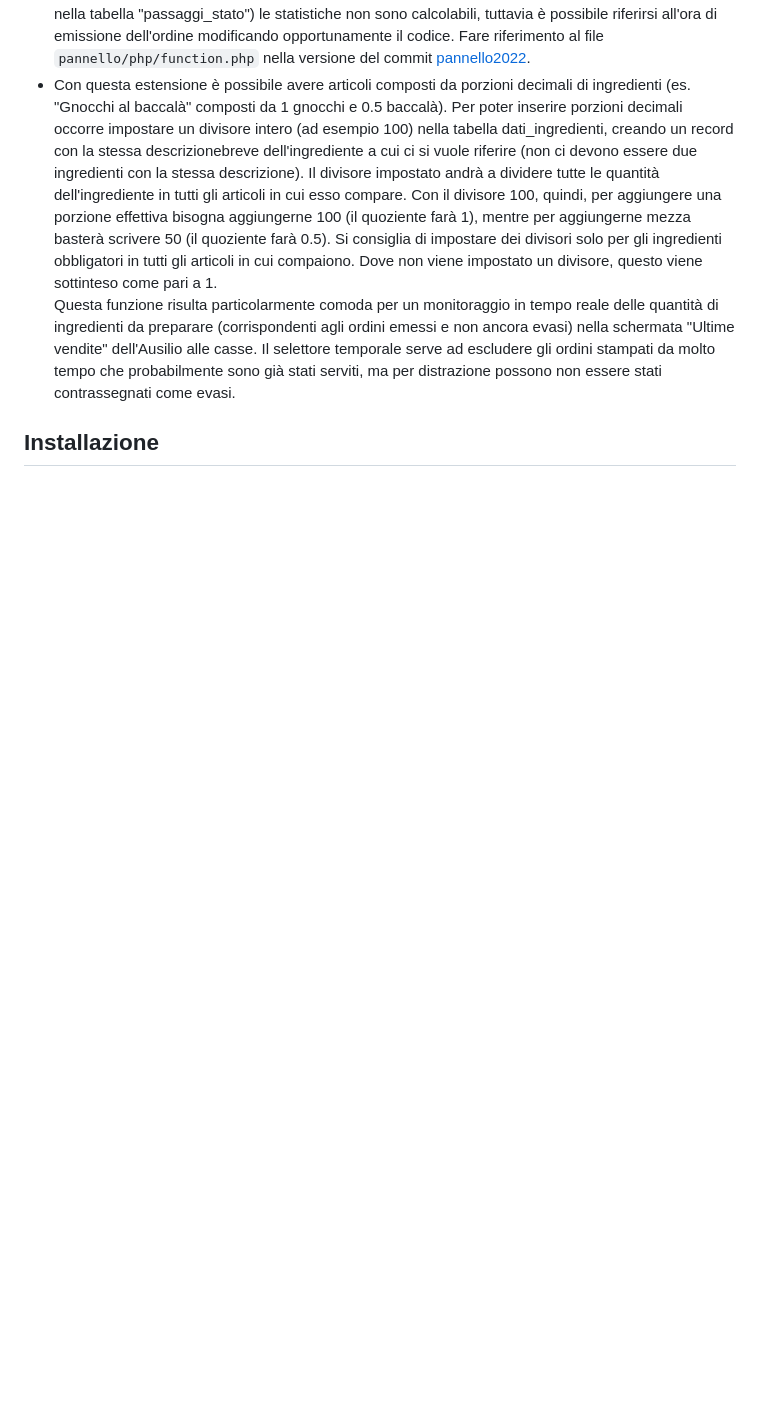
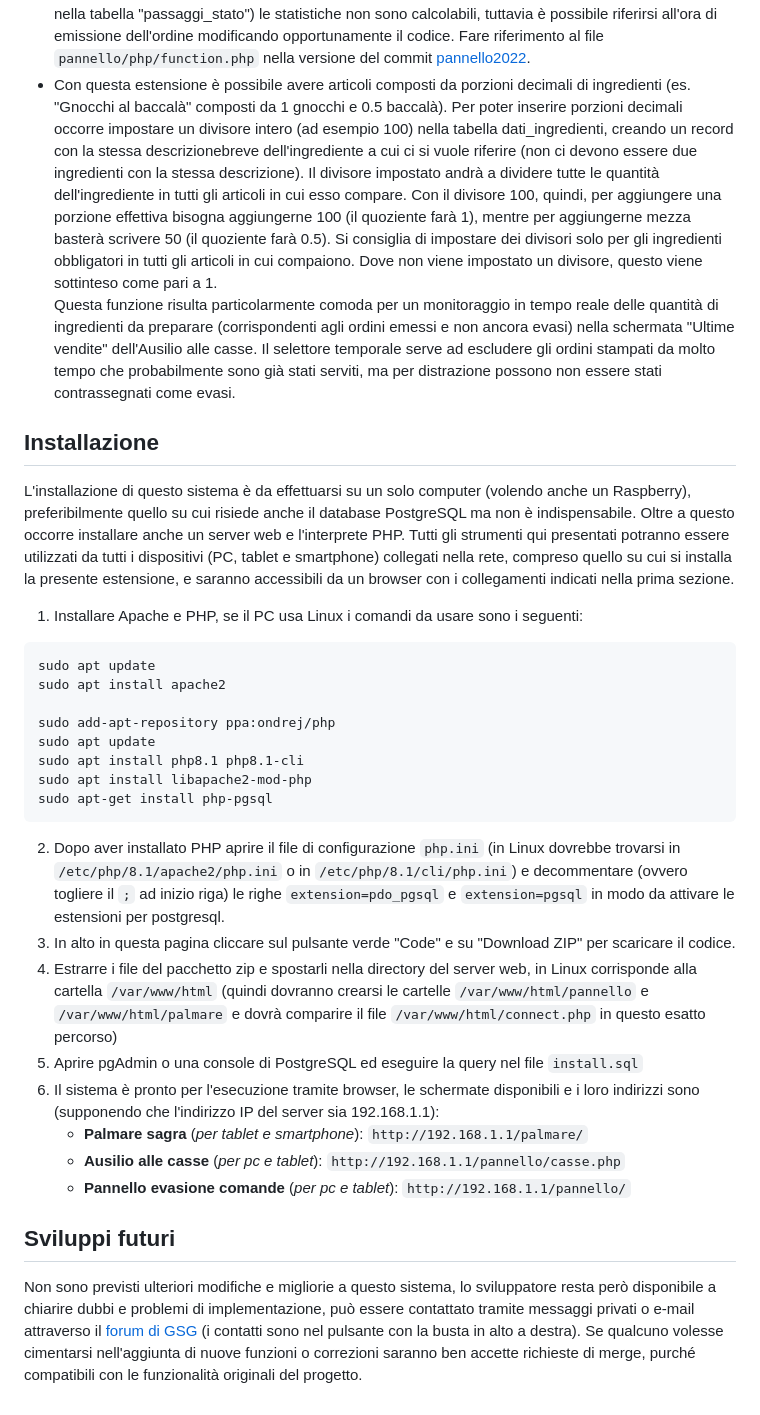
Before and after one commit to ricfila/GSG-extension, a Markdown page: README.md, the part around the change. Drawn GitHub-style; blank space fills up the shorter version.

Commit message:
istruzioni installazione per server Linux

````diff
--- a/README.md
+++ b/README.md
@@ -33,3 +33,27 @@ Di seguito un riepilogo delle principali scelte architetturali di cui è bene es
 * Con questa estensione è possibile avere articoli composti da porzioni decimali di ingredienti (es. "Gnocchi al baccalà" composti da 1 gnocchi e 0.5 baccalà). Per poter inserire porzioni decimali occorre impostare un divisore intero (ad esempio 100) nella tabella dati_ingredienti, creando un record con la stessa descrizionebreve dell'ingrediente a cui ci si vuole riferire (non ci devono essere due ingredienti con la stessa descrizione). Il divisore impostato andrà a dividere tutte le quantità dell'ingrediente in tutti gli articoli in cui esso compare. Con il divisore 100, quindi, per aggiungere una porzione effettiva bisogna aggiungerne 100 (il quoziente farà 1), mentre per aggiungerne mezza basterà scrivere 50 (il quoziente farà 0.5). Si consiglia di impostare dei divisori solo per gli ingredienti obbligatori in tutti gli articoli in cui compaiono. Dove non viene impostato un divisore, questo viene sottinteso come pari a 1.<br>Questa funzione risulta particolarmente comoda per un monitoraggio in tempo reale delle quantità di ingredienti da preparare (corrispondenti agli ordini emessi e non ancora evasi) nella schermata "Ultime vendite" dell'Ausilio alle casse. Il selettore temporale serve ad escludere gli ordini stampati da molto tempo che probabilmente sono già stati serviti, ma per distrazione possono non essere stati contrassegnati come evasi.
 
 ## Installazione
+L'installazione di questo sistema è da effettuarsi su un solo computer (volendo anche un Raspberry), preferibilmente quello su cui risiede anche il database PostgreSQL ma non è indispensabile. Oltre a questo occorre installare anche un server web e l'interprete PHP. Tutti gli strumenti qui presentati potranno essere utilizzati da tutti i dispositivi (PC, tablet e smartphone) collegati nella rete, compreso quello su cui si installa la presente estensione, e saranno accessibili da un browser con i collegamenti indicati nella prima sezione.
+
+1. Installare Apache e PHP, se il PC usa Linux i comandi da usare sono i seguenti:
+```
+sudo apt update
+sudo apt install apache2
+
+sudo add-apt-repository ppa:ondrej/php
+sudo apt update
+sudo apt install php8.1 php8.1-cli
+sudo apt install libapache2-mod-php
+sudo apt-get install php-pgsql
+```
+2. Dopo aver installato PHP aprire il file di configurazione `php.ini` (in Linux dovrebbe trovarsi in `/etc/php/8.1/apache2/php.ini` o in `/etc/php/8.1/cli/php.ini`) e decommentare (ovvero togliere il `;` ad inizio riga) le righe `extension=pdo_pgsql` e `extension=pgsql` in modo da attivare le estensioni per postgresql.
+3. In alto in questa pagina cliccare sul pulsante verde "Code" e su "Download ZIP" per scaricare il codice.
+4. Estrarre i file del pacchetto zip e spostarli nella directory del server web, in Linux corrisponde alla cartella `/var/www/html` (quindi dovranno crearsi le cartelle `/var/www/html/pannello` e `/var/www/html/palmare` e dovrà comparire il file `/var/www/html/connect.php` in questo esatto percorso)
+5. Aprire pgAdmin o una console di PostgreSQL ed eseguire la query nel file `install.sql`
+6. Il sistema è pronto per l'esecuzione tramite browser, le schermate disponibili e i loro indirizzi sono (supponendo che l'indirizzo IP del server sia 192.168.1.1):
+   * **Palmare sagra** (*per tablet e smartphone*): `http://192.168.1.1/palmare/`
+   * **Ausilio alle casse** (*per pc e tablet*): `http://192.168.1.1/pannello/casse.php`
+   * **Pannello evasione comande** (*per pc e tablet*): `http://192.168.1.1/pannello/`
+
+## Sviluppi futuri
+Non sono previsti ulteriori modifiche e migliorie a questo sistema, lo sviluppatore resta però disponibile a chiarire dubbi e problemi di implementazione, può essere contattato tramite messaggi privati o e-mail attraverso il [forum di GSG](https://gestionestandgastronomico.forumfree.it/?act=Profile&MID=11997612) (i contatti sono nel pulsante con la busta in alto a destra). Se qualcuno volesse cimentarsi nell'aggiunta di nuove funzioni o correzioni saranno ben accette richieste di merge, purché compatibili con le funzionalità originali del progetto.
````
